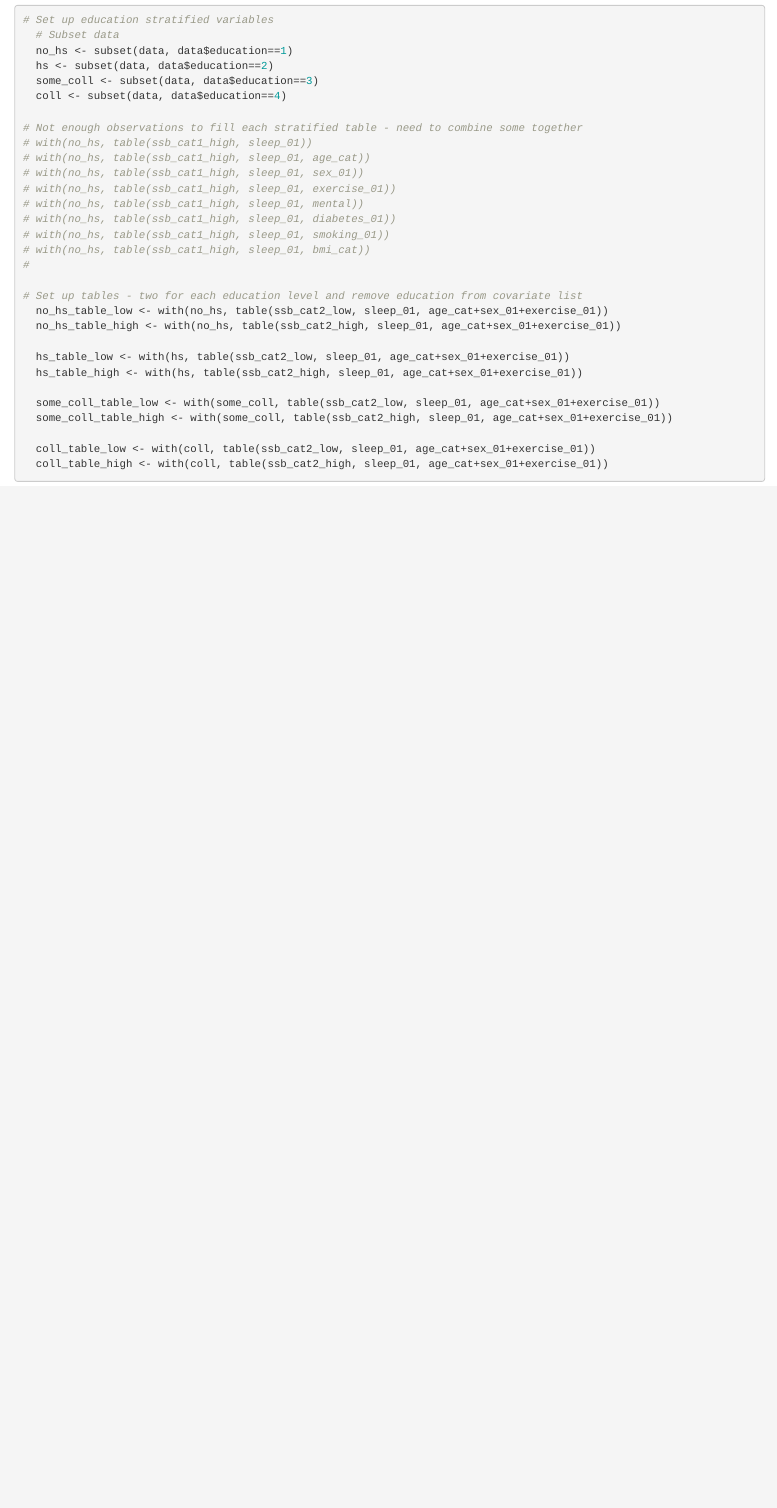
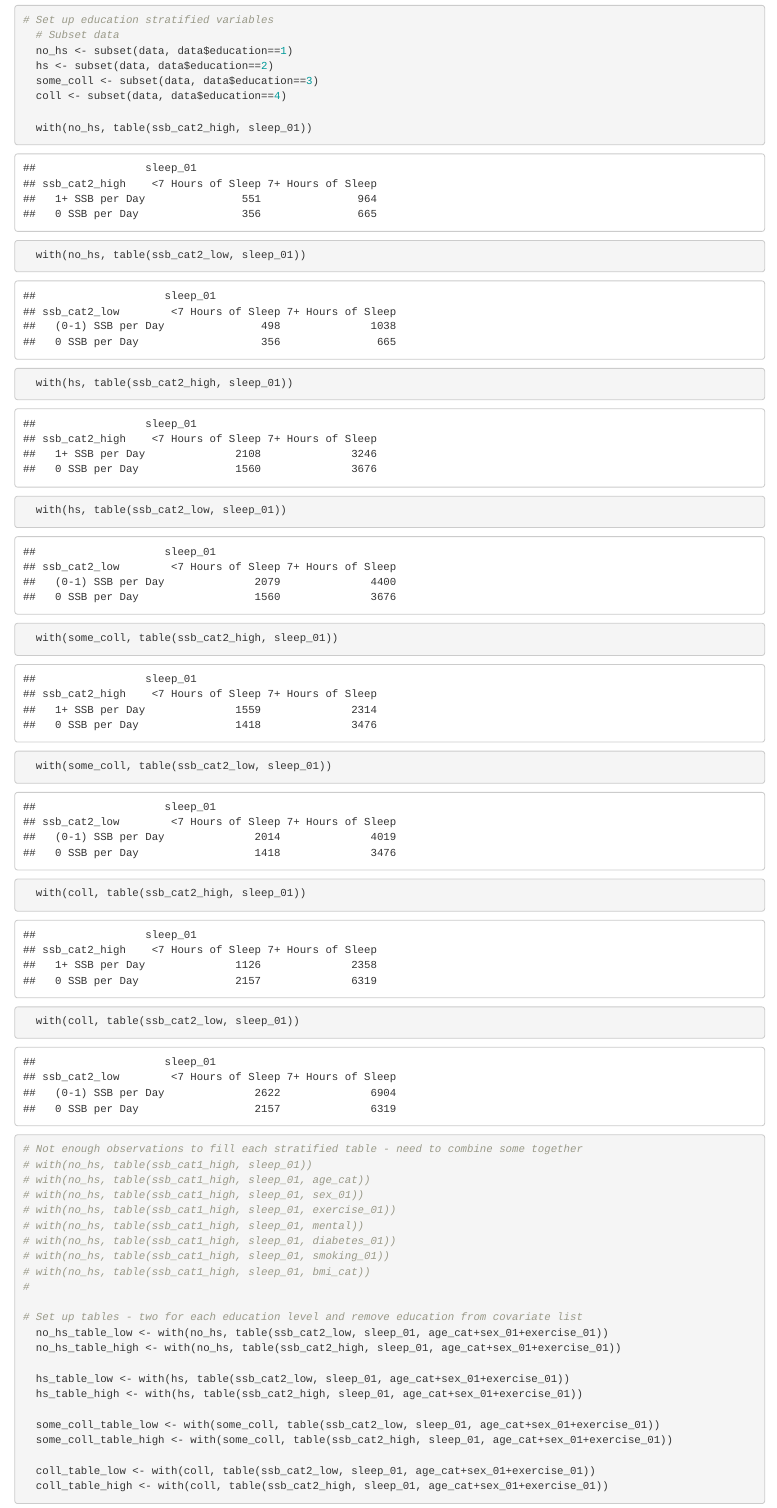
Before and after one commit to dmccoomes/Epi_514, an R Markdown document (Analysis/SSB_SensitivityAnalysis_cat2.Rmd): the page in a window 1100 px wide, from 5640 px down. Rendered offline with R 4.5, knitr and Pandoc, with nearby package versions; some code elsewhere in the file could not run offline.

Commit message:
Update SSB_SensitivityAnalysis_cat2.Rmd

```diff
--- a/Analysis/SSB_SensitivityAnalysis_cat2.Rmd
+++ b/Analysis/SSB_SensitivityAnalysis_cat2.Rmd
@@ -183,6 +183,18 @@ Variables:
   hs <- subset(data, data$education==2)
   some_coll <- subset(data, data$education==3)
   coll <- subset(data, data$education==4)
+
+  with(no_hs, table(ssb_cat2_high, sleep_01))
+  with(no_hs, table(ssb_cat2_low, sleep_01))
+
+  with(hs, table(ssb_cat2_high, sleep_01))
+  with(hs, table(ssb_cat2_low, sleep_01))
+
+  with(some_coll, table(ssb_cat2_high, sleep_01))
+  with(some_coll, table(ssb_cat2_low, sleep_01))
+
+  with(coll, table(ssb_cat2_high, sleep_01))
+  with(coll, table(ssb_cat2_low, sleep_01))
 
 # Not enough observations to fill each stratified table - need to combine some together
 # with(no_hs, table(ssb_cat1_high, sleep_01))
```
